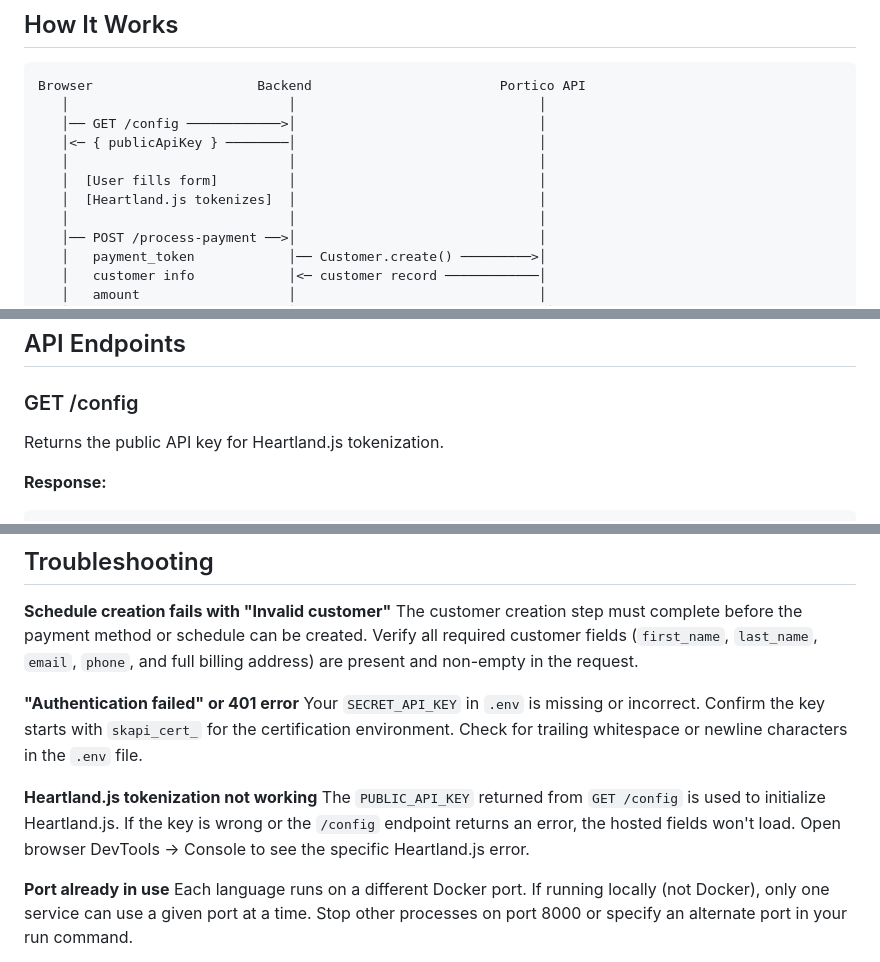
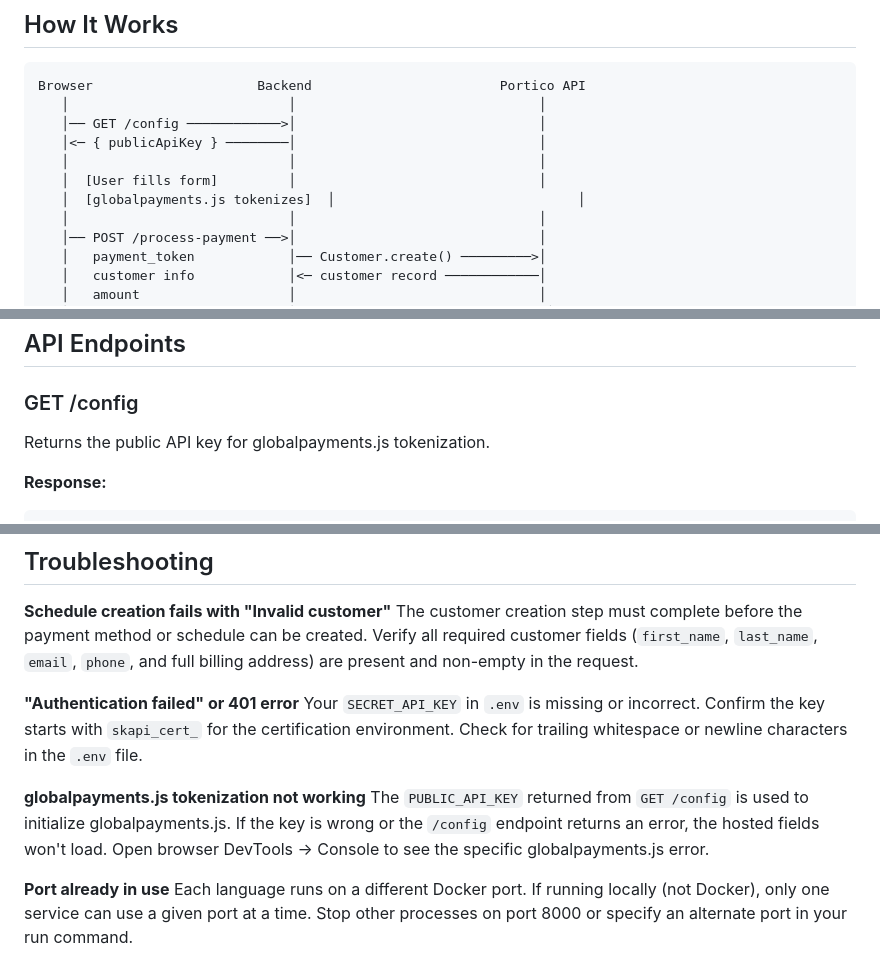
Before and after one commit to globalpayments-samples/portico-online-recurring-payments, a Markdown page: README.md, 3 parts joined by grey strips. Drawn GitHub-style.

Commit message:
fix(readme): rename Heartland.js to globalpayments.js
The frontend JS library is globalpayments.js, not Heartland.js

````diff
--- a/README.md
+++ b/README.md
@@ -20,7 +20,7 @@ Browser                     Backend                        Portico API
    │<─ { publicApiKey } ────────│                               │
    │                            │                               │
    │  [User fills form]         │                               │
-   │  [Heartland.js tokenizes]  │                               │
+   │  [globalpayments.js tokenizes]  │                               │
    │                            │                               │
    │── POST /process-payment ──>│                               │
    │   payment_token            │── Customer.create() ─────────>│
@@ -145,7 +145,7 @@ docker-compose up java
 
 ### GET /config
 
-Returns the public API key for Heartland.js tokenization.
+Returns the public API key for globalpayments.js tokenization.
 
 **Response:**
 ```json
@@ -360,8 +360,8 @@ The customer creation step must complete before the payment method or schedule c
 **"Authentication failed" or 401 error**
 Your `SECRET_API_KEY` in `.env` is missing or incorrect. Confirm the key starts with `skapi_cert_` for the certification environment. Check for trailing whitespace or newline characters in the `.env` file.
 
-**Heartland.js tokenization not working**
-The `PUBLIC_API_KEY` returned from `GET /config` is used to initialize Heartland.js. If the key is wrong or the `/config` endpoint returns an error, the hosted fields won't load. Open browser DevTools → Console to see the specific Heartland.js error.
+**globalpayments.js tokenization not working**
+The `PUBLIC_API_KEY` returned from `GET /config` is used to initialize globalpayments.js. If the key is wrong or the `/config` endpoint returns an error, the hosted fields won't load. Open browser DevTools → Console to see the specific globalpayments.js error.
 
 **Port already in use**
 Each language runs on a different Docker port. If running locally (not Docker), only one service can use a given port at a time. Stop other processes on port 8000 or specify an alternate port in your run command.
````
Also changed, not shown: other parts of README.md (+3 -3 lines), nodejs/README.md (+1 -1 lines).
